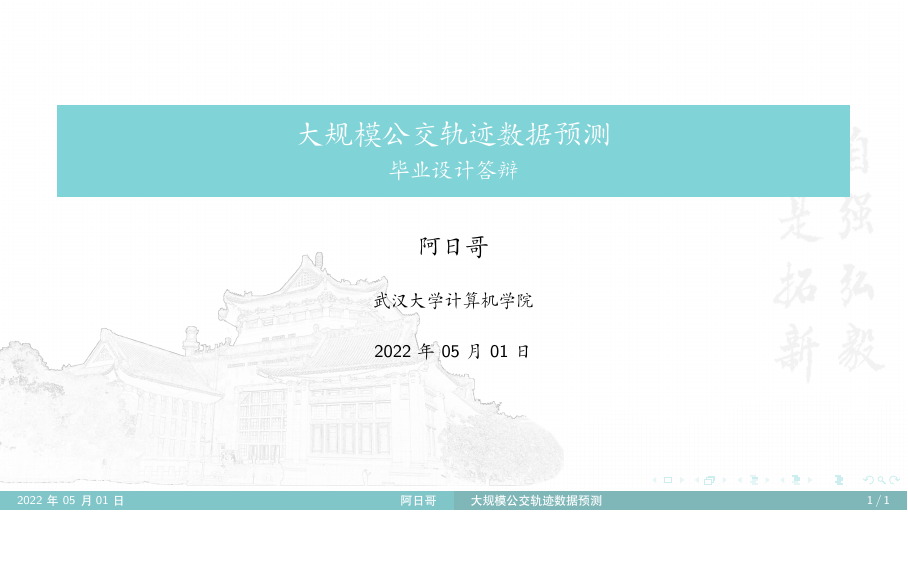
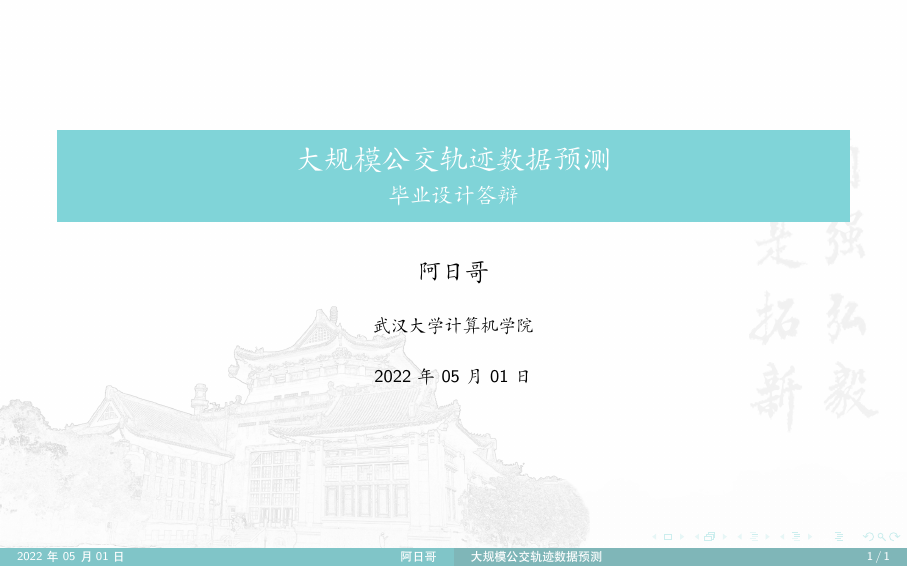
Before and after one commit to hrtan99/WHU-Beamer, LaTeX slides (slide.tex, which reads WHU-Beamer.sty): page 1 of 24, the shorter picture padded with empty space. Compiled offline with XeLaTeX.

Commit message:
增加16:10比例

```diff
--- a/WHU-Beamer.sty
+++ b/WHU-Beamer.sty
@@ -26,7 +26,7 @@
 
 % 添加引用路径
 \addbibresource{./ref/ref.bib}
-\setbeamerfont{footnote}{size=\tiny}
+
 
 
 % tcolorbox使用对应的库
@@ -46,7 +46,7 @@
 % #2: Option - Value.
   \newif\ifoption@tmp%
   \edef\optionkey@tmp{%
-    \csname beamer@scu@#1\endcsname%
+    \csname beamer@whu@#1\endcsname%
   }%
   \edef\optionvalue@tmp{#2}%
   \ifx\optionkey@tmp\optionvalue@tmp\option@tmptrue%
@@ -169,14 +169,20 @@
 % KEY:: LanguageMode.
 % VALUE:: cn | en.
 \DeclareOptionBeamer{LanguageMode}{\def\beamer@whu@LanguageMode{#1}}
-% KEY:: ColorDisplay [PASSTO:: beamercolorthemescu.sty].
+% KEY:: ColorDisplay.
 % VALUE:: JXred | BSblue.
 \DeclareOptionBeamer{ColorDisplay}{\def\beamer@whu@ColorDisplay{#1}}
+% KEY:: AspectRatio [PASSTO:: beamercolorthemescu.sty].
+% VALUE:: 1610 | 169.
+% 注：1610表示16:10的比例；169表示16:9的比例。
+\DeclareOptionBeamer{AspectRatio}{\def\beamer@whu@AspectRatio{#1}}
+
 
 % 展开后面的内容
 \DeclareOptionBeamer{ContentMuticols}{\csname beamer@whu@contentmuticols#1\endcsname}
 
 \ExecuteOptionsBeamer{%
+  AspectRatio=1610,
   BlockDisplay=colorful,%
   ContentMuticols=true,%
   ColorDisplay=JXred,%
@@ -202,21 +208,28 @@
 % 设置了页眉 logo.
 % ----------------
 
+\if\EqualOptionsBeamer{AspectRatio}{1610}%
+  \def\beamer@whu@bg{./images/background_1610.png}
+  \def\beamer@whu@bg@cover{./images/background_cover_1610.png}
+  %\PackageWarningNoLine{beamerthemescu}{ratio set to 1610}
+  \typeout{ratio set to 16:10.}
+\else\if\EqualOptionsBeamer{AspectRatio}{169}%
+  \def\beamer@whu@bg{./images/background_169.png}
+  \def\beamer@whu@bg@cover{./images/background_cover_169.png}
+  \typeout{ratio set to 16:9.}
+\fi\fi
+
 % 设置 "background.png" 为图片 "bg".
 \pgfdeclareimage[width=\paperwidth]%
-  {bg}{./images/background.png}
+  {bg}{\beamer@whu@bg}
 % 设置图片 "bg" 为背景图片.
 \usebackgroundtemplate{\pgfuseimage{bg}}
 % 设置 "background_cover.png" 为图片 "bgofsubsectoc".
 \pgfdeclareimage[width=\paperwidth]%
-  {bgofsubsectoc}{./images/background_cover.png}
+  {bgofsubsectoc}{\beamer@whu@bg@cover}
 % 设置 "background_cover.png" 为图片 "bgoftitle".
 \pgfdeclareimage[width=\paperwidth]%
-  {bgoftitle}{./images/background_cover.png}
-
-% 设置 "backgroundoftitlepage(Light).png" 为图片 "bgoftitle".
-% \pgfdeclareimage[width=\paperwidth]%
-%   {bgoftitle}{./images/backgroundoftitlepage(Light).png}
+  {bgoftitle}{\beamer@whu@bg@cover}
 
 
 % 设置 "whulogo.png" 为图片 "logo".
@@ -288,16 +301,10 @@
 \def\inserttableofcontent{
   \ifbeamer@whu@contentmuticols%
     \begin{multicols}{2}
-      \tableofcontents[%
-        sectionstyle=show/shaded,%
-        subsectionstyle=show/shaded/hide,%
-        subsubsectionstyle=show/shaded/hide]%
+      \tableofcontents[]%
     \end{multicols}
   \else
-    \tableofcontents[%
-      sectionstyle=show/shaded,
-      subsectionstyle=show/shaded/hide,
-      subsubsectionstyle=show/shaded/hide]
+    \tableofcontents[]
   \fi
 }
 
@@ -317,7 +324,7 @@
       %     \end{minipage}
       % }
       \transfade % 淡入淡出
-      \tableofcontents[]
+      \inserttableofcontent
     \end{frame}
   \endgroup%
 }
@@ -371,7 +377,7 @@
 \makeatletter
 \setbeamertemplate{headline}{%
   \leavevmode%
-  \@tempdimb=1ex%
+  \@tempdimb=1.5ex%
   \ifnum\beamer@subsectionmax<\beamer@sectionmax%
     \multiply\@tempdimb by\beamer@sectionmax%
   \else%
@@ -420,10 +426,11 @@
 
 
 % 设置一下相关字体
+\setbeamerfont{footnote}{size=\tiny}
 \setbeamerfont{author}{size=\large}
 \setbeamerfont{institute}{size=\footnotesize}
 \setbeamerfont{date}{size=\footnotesize}
-\setbeamerfont{frametitle}{size=\large}
+\setbeamerfont{frametitle}{size=\normalsize}
 \setbeamerfont{section in toc}{size=\large}
 \setbeamerfont{subsection in toc}{size=\small}
 
--- a/slide.tex
+++ b/slide.tex
@@ -1,4 +1,4 @@
-\documentclass[aspectratio=169]{beamer}
+\documentclass[aspectratio=1610]{beamer}
 
 \author{阿日哥}
 \title{大规模公交轨迹数据预测}
@@ -8,12 +8,14 @@
 
 \usepackage{caption}
 \usepackage{subcaption}
-\usepackage[ContentMuticols=true]{WHU-Beamer}
+\usepackage [
+    ContentMuticols=false, % 目录是否分栏
+    AspectRatio=1610 % 页面比例
+] {WHU-Beamer}
 
 % defs
 \def\cmd#1{\texttt{\color{red}\footnotesize $\backslash$#1}}
 \def\env#1{\texttt{\color{blue}\footnotesize #1}}
-
 
 \begin{document}
 \kaishu
```
Also changed, not shown: README.md, images/background.png (deleted), images/background_1610.png (added), images/background_169.png (added), images/background_cover_1610.png (added), images/background_cover_169.png (renamed from images/background_cover.png), WHU-Beamer.sty (3 more changed lines), slide.tex (1 more changed lines), 1 other file.
